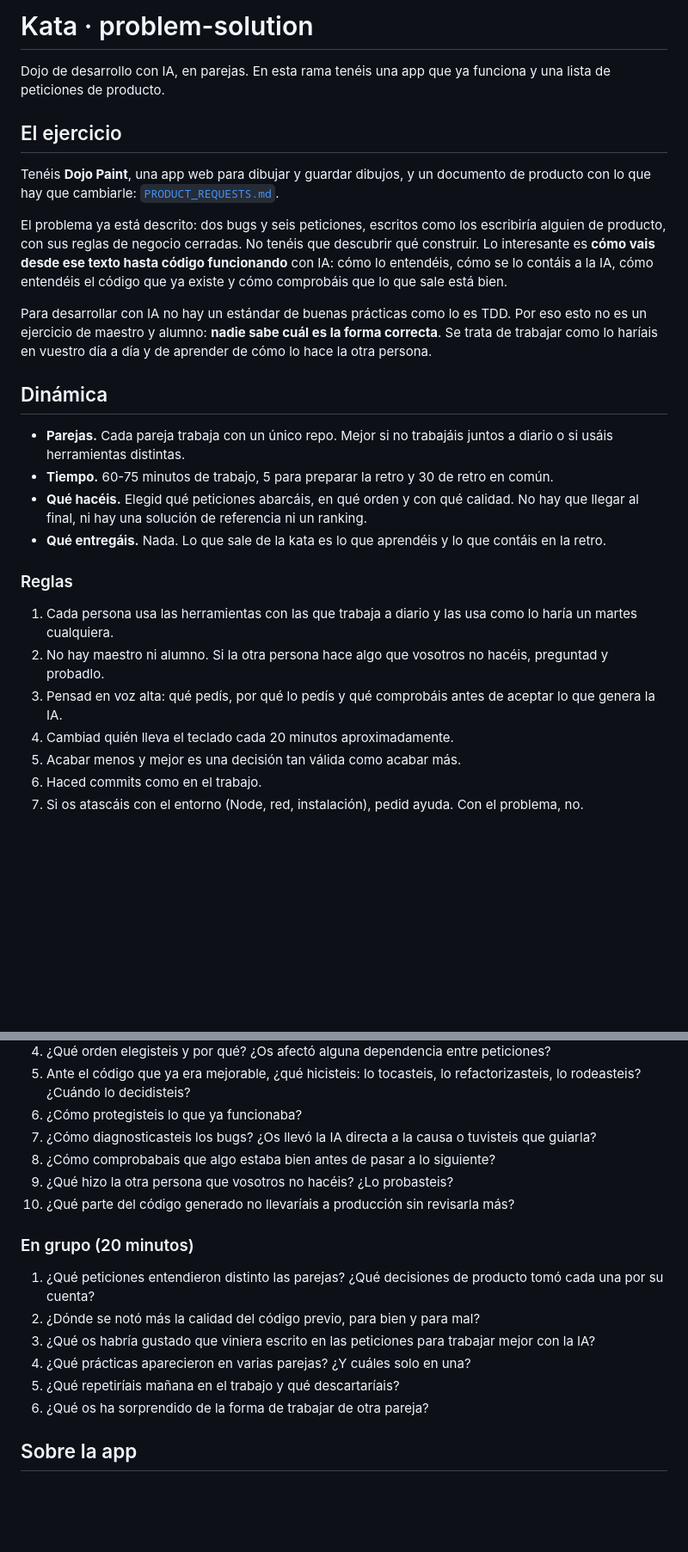
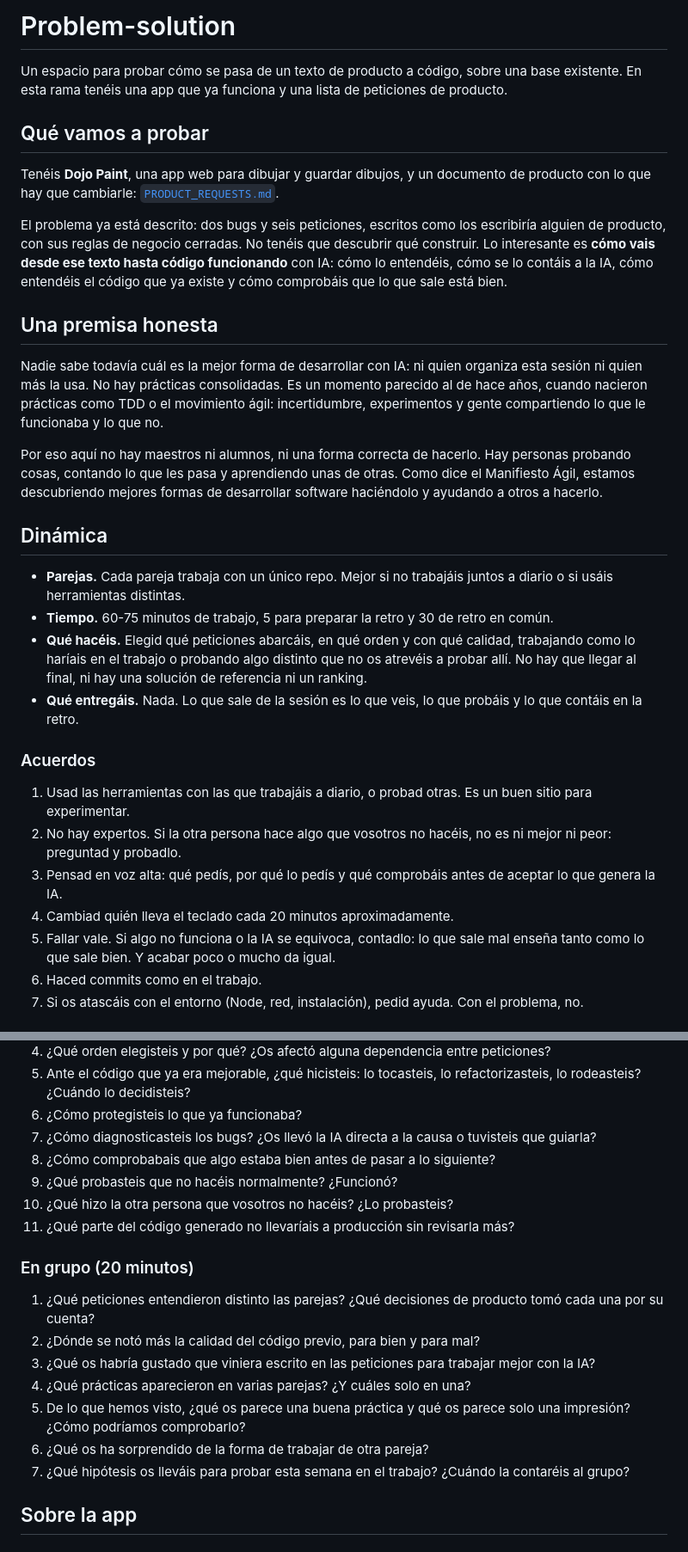
Before and after one commit to abrahamvallez/ai-dojo, a Markdown page: README.md, 2 parts joined by grey strips. Shown at 86% size. Rendered like a GitHub page; blank space fills up the shorter version.

Commit message:
Reencuadra README: espacio de experimentación y premisa honesta

```diff
--- a/README.md
+++ b/README.md
@@ -1,29 +1,33 @@
-# Kata · problem-solution
+# Problem-solution
 
-Dojo de desarrollo con IA, en parejas. En esta rama tenéis una app que ya funciona y una lista de peticiones de producto.
+Un espacio para probar cómo se pasa de un texto de producto a código, sobre una base existente. En esta rama tenéis una app que ya funciona y una lista de peticiones de producto.
 
-## El ejercicio
+## Qué vamos a probar
 
 Tenéis **Dojo Paint**, una app web para dibujar y guardar dibujos, y un documento de producto con lo que hay que cambiarle: [`PRODUCT_REQUESTS.md`](./PRODUCT_REQUESTS.md).
 
 El problema ya está descrito: dos bugs y seis peticiones, escritos como los escribiría alguien de producto, con sus reglas de negocio cerradas. No tenéis que descubrir qué construir. Lo interesante es **cómo vais desde ese texto hasta código funcionando** con IA: cómo lo entendéis, cómo se lo contáis a la IA, cómo entendéis el código que ya existe y cómo comprobáis que lo que sale está bien.
 
-Para desarrollar con IA no hay un estándar de buenas prácticas como lo es TDD. Por eso esto no es un ejercicio de maestro y alumno: **nadie sabe cuál es la forma correcta**. Se trata de trabajar como lo haríais en vuestro día a día y de aprender de cómo lo hace la otra persona.
+## Una premisa honesta
+
+Nadie sabe todavía cuál es la mejor forma de desarrollar con IA: ni quien organiza esta sesión ni quien más la usa. No hay prácticas consolidadas. Es un momento parecido al de hace años, cuando nacieron prácticas como TDD o el movimiento ágil: incertidumbre, experimentos y gente compartiendo lo que le funcionaba y lo que no.
+
+Por eso aquí no hay maestros ni alumnos, ni una forma correcta de hacerlo. Hay personas probando cosas, contando lo que les pasa y aprendiendo unas de otras. Como dice el Manifiesto Ágil, estamos descubriendo mejores formas de desarrollar software haciéndolo y ayudando a otros a hacerlo.
 
 ## Dinámica
 
 - **Parejas.** Cada pareja trabaja con un único repo. Mejor si no trabajáis juntos a diario o si usáis herramientas distintas.
 - **Tiempo.** 60-75 minutos de trabajo, 5 para preparar la retro y 30 de retro en común.
-- **Qué hacéis.** Elegid qué peticiones abarcáis, en qué orden y con qué calidad. No hay que llegar al final, ni hay una solución de referencia ni un ranking.
-- **Qué entregáis.** Nada. Lo que sale de la kata es lo que aprendéis y lo que contáis en la retro.
+- **Qué hacéis.** Elegid qué peticiones abarcáis, en qué orden y con qué calidad, trabajando como lo haríais en el trabajo o probando algo distinto que no os atrevéis a probar allí. No hay que llegar al final, ni hay una solución de referencia ni un ranking.
+- **Qué entregáis.** Nada. Lo que sale de la sesión es lo que veis, lo que probáis y lo que contáis en la retro.
 
-### Reglas
+### Acuerdos
 
-1. Cada persona usa las herramientas con las que trabaja a diario y las usa como lo haría un martes cualquiera.
-2. No hay maestro ni alumno. Si la otra persona hace algo que vosotros no hacéis, preguntad y probadlo.
+1. Usad las herramientas con las que trabajáis a diario, o probad otras. Es un buen sitio para experimentar.
+2. No hay expertos. Si la otra persona hace algo que vosotros no hacéis, no es ni mejor ni peor: preguntad y probadlo.
 3. Pensad en voz alta: qué pedís, por qué lo pedís y qué comprobáis antes de aceptar lo que genera la IA.
 4. Cambiad quién lleva el teclado cada 20 minutos aproximadamente.
-5. Acabar menos y mejor es una decisión tan válida como acabar más.
+5. Fallar vale. Si algo no funciona o la IA se equivoca, contadlo: lo que sale mal enseña tanto como lo que sale bien. Y acabar poco o mucho da igual.
 6. Haced commits como en el trabajo.
 7. Si os atascáis con el entorno (Node, red, instalación), pedid ayuda. Con el problema, no.
 
@@ -56,8 +60,9 @@ Escribid, cada persona por su cuenta, tres cosas: lo que más os sorprendió, un
 6. ¿Cómo protegisteis lo que ya funcionaba?
 7. ¿Cómo diagnosticasteis los bugs? ¿Os llevó la IA directa a la causa o tuvisteis que guiarla?
 8. ¿Cómo comprobabais que algo estaba bien antes de pasar a lo siguiente?
-9. ¿Qué hizo la otra persona que vosotros no hacéis? ¿Lo probasteis?
-10. ¿Qué parte del código generado no llevaríais a producción sin revisarla más?
+9. ¿Qué probasteis que no hacéis normalmente? ¿Funcionó?
+10. ¿Qué hizo la otra persona que vosotros no hacéis? ¿Lo probasteis?
+11. ¿Qué parte del código generado no llevaríais a producción sin revisarla más?
 
 ### En grupo (20 minutos)
 
@@ -65,8 +70,9 @@ Escribid, cada persona por su cuenta, tres cosas: lo que más os sorprendió, un
 2. ¿Dónde se notó más la calidad del código previo, para bien y para mal?
 3. ¿Qué os habría gustado que viniera escrito en las peticiones para trabajar mejor con la IA?
 4. ¿Qué prácticas aparecieron en varias parejas? ¿Y cuáles solo en una?
-5. ¿Qué repetiríais mañana en el trabajo y qué descartaríais?
+5. De lo que hemos visto, ¿qué os parece una buena práctica y qué os parece solo una impresión? ¿Cómo podríamos comprobarlo?
 6. ¿Qué os ha sorprendido de la forma de trabajar de otra pareja?
+7. ¿Qué hipótesis os lleváis para probar esta semana en el trabajo? ¿Cuándo la contaréis al grupo?
 
 ## Sobre la app
 
```
Also changed, not shown: other parts of README.md (+2 -2 lines).
